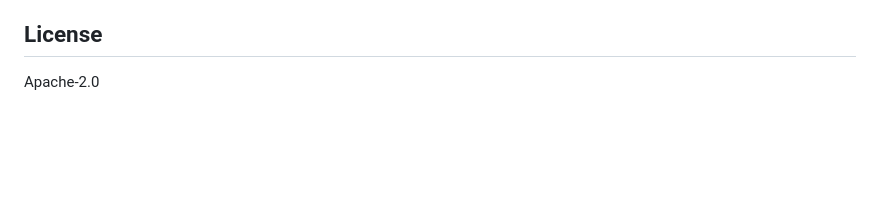
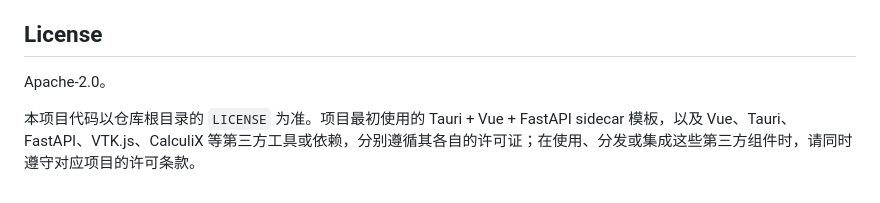
Before and after one commit to yd5768365-hue/simFEAstudio, a Markdown page: README.md, the part around the change. Rendered like a GitHub page; blank space fills up the shorter version.

Commit message:
docs: clarify third-party license notice

```diff
--- a/README.md
+++ b/README.md
@@ -284,4 +284,6 @@ git diff --check
 
 ## License
 
-Apache-2.0
+Apache-2.0。
+
+本项目代码以仓库根目录的 `LICENSE` 为准。项目最初使用的 Tauri + Vue + FastAPI sidecar 模板，以及 Vue、Tauri、FastAPI、VTK.js、CalculiX 等第三方工具或依赖，分别遵循其各自的许可证；在使用、分发或集成这些第三方组件时，请同时遵守对应项目的许可条款。
```
